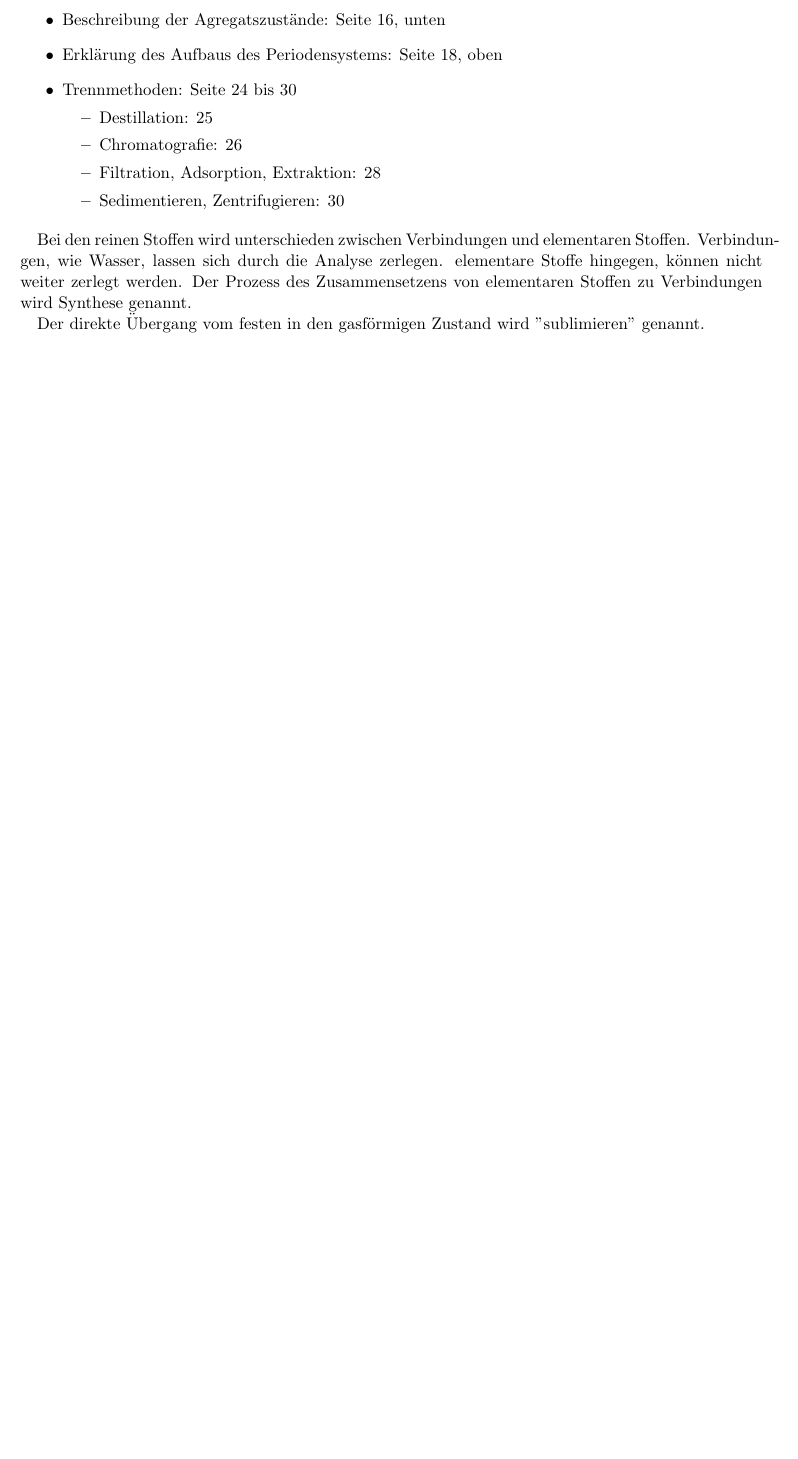
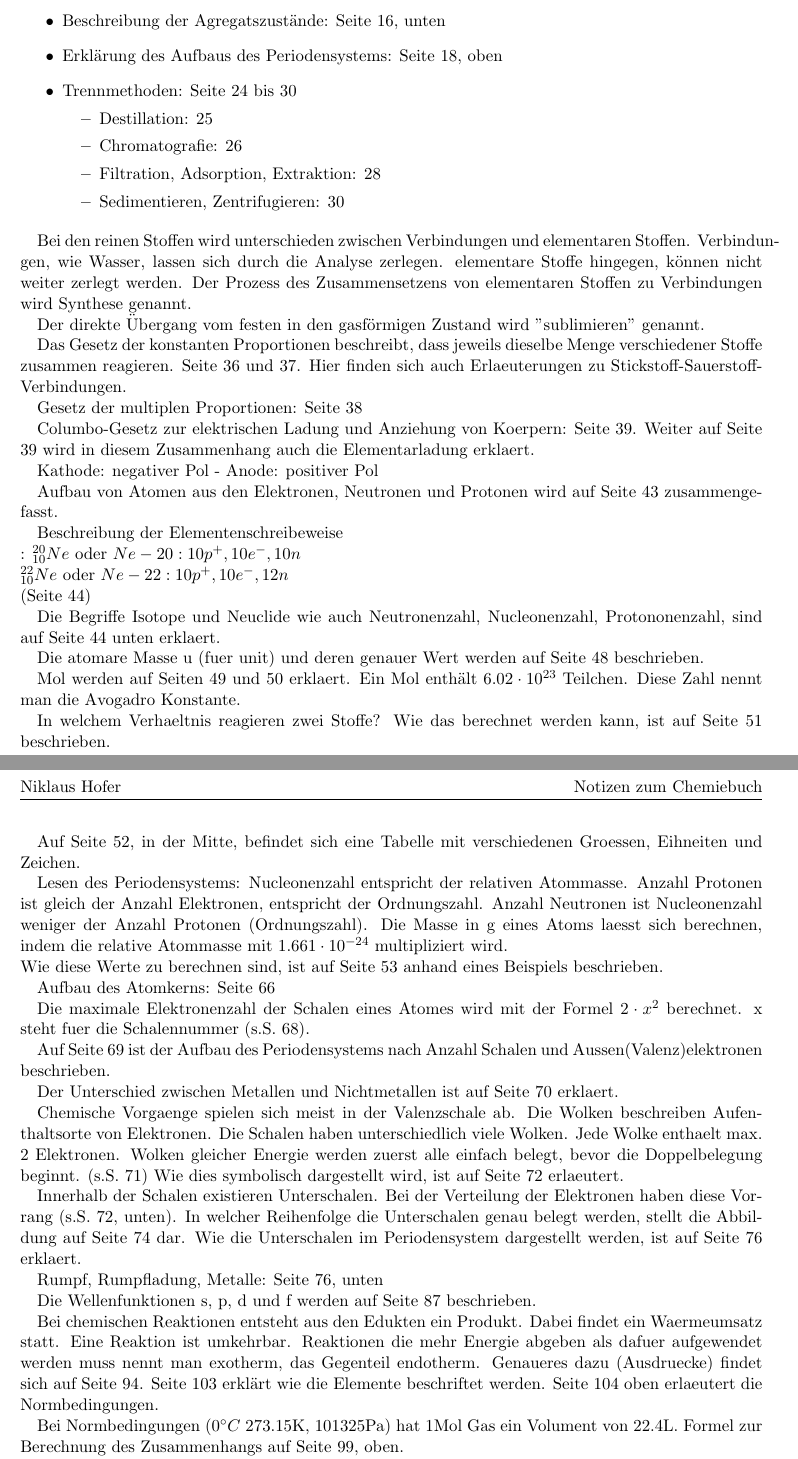
Before and after one commit to NiklausHofer/chemistry, a LaTeX document (notes.tex): part of the page before the commit and two parts of pages 1 and 2 of 2 after it, the two joined at a grey line, cut so that both start at the same text, the shorter picture padded with empty space. Compiled offline with pdfLaTeX.

Commit message:
hope that's enough

```diff
--- a/notes.tex
+++ b/notes.tex
@@ -68,7 +68,87 @@
     \end{itemize}
 \end{itemize}
 
-Bei den reinen Stoffen wird unterschieden zwischen Verbindungen und elementaren Stoffen. Verbindungen, wie Wasser, lassen sich durch die Analyse zerlegen. elementare Stoffe hingegen, k\"onnen nicht weiter zerlegt werden. Der Prozess des Zusammensetzens von elementaren Stoffen zu Verbindungen wird Synthese genannt.
+Bei den reinen Stoffen wird unterschieden zwischen Verbindungen und elementaren
+Stoffen. Verbindungen, wie Wasser, lassen sich durch die Analyse zerlegen.
+elementare Stoffe hingegen, k\"onnen nicht weiter zerlegt werden. Der Prozess
+des Zusammensetzens von elementaren Stoffen zu Verbindungen wird Synthese
+genannt.
 
-Der direkte \"Ubergang vom festen in den gasf\"ormigen Zustand wird "sublimieren" genannt.
+Der direkte \"Ubergang vom festen in den gasf\"ormigen Zustand wird
+"sublimieren" genannt.
 
+Das Gesetz der konstanten Proportionen beschreibt, dass jeweils dieselbe Menge
+verschiedener Stoffe zusammen reagieren. Seite 36 und 37. Hier finden sich auch
+Erlaeuterungen zu Stickstoff-Sauerstoff-Verbindungen.
+
+Gesetz der multiplen Proportionen: Seite 38
+
+Columbo-Gesetz zur elektrischen Ladung und Anziehung von Koerpern: Seite 39.
+Weiter auf Seite 39 wird in diesem Zusammenhang auch die Elementarladung
+erklaert.
+
+Kathode: negativer Pol - Anode: positiver Pol
+
+Aufbau von Atomen aus den Elektronen, Neutronen und Protonen wird auf Seite 43
+zusammengefasst.
+
+Beschreibung der Elementenschreibeweise\\: \(^{20}_{10}Ne\) oder \(Ne-20: 10p^+, 10e^-, 10n\)\\
+                                         \(^{22}_{10}Ne\) oder \(Ne-22: 10p^+, 10e^-, 12n\)\\
+					 (Seite 44)
+
+Die Begriffe Isotope und Neuclide wie auch Neutronenzahl, Nucleonenzahl,
+Protononenzahl, sind auf Seite 44 unten erklaert.
+
+Die atomare Masse u (fuer unit) und deren genauer Wert werden auf Seite 48
+beschrieben.
+
+Mol werden auf Seiten 49 und 50 erklaert. Ein Mol enth\"alt \(6.02 \cdot
+10^{23}\) Teilchen. Diese Zahl nennt man die Avogadro Konstante.
+
+In welchem Verhaeltnis reagieren zwei Stoffe? Wie das berechnet werden kann, ist
+auf Seite 51 beschrieben.
+
+Auf Seite 52, in der Mitte, befindet sich eine Tabelle mit verschiedenen
+Groessen, Eihneiten und Zeichen.
+
+Lesen des Periodensystems: Nucleonenzahl entspricht der relativen Atommasse.
+Anzahl Protonen ist gleich der Anzahl Elektronen, entspricht der Ordnungszahl.
+Anzahl Neutronen ist Nucleonenzahl weniger der Anzahl Protonen (Ordnungszahl).
+Die Masse in g eines Atoms laesst sich berechnen, indem die relative Atommasse
+mit \(1.661 \cdot 10^{-24} \) multipliziert wird.\\ Wie diese Werte zu berechnen
+sind, ist auf Seite 53 anhand eines Beispiels beschrieben.
+
+Aufbau des Atomkerns: Seite 66
+
+Die maximale Elektronenzahl der Schalen eines Atomes wird mit der Formel \( 2
+\cdot x^2 \) berechnet. x steht fuer die Schalennummer (s.S. 68).
+
+Auf Seite 69 ist der Aufbau des Periodensystems nach Anzahl Schalen und
+Aussen(Valenz)elektronen beschrieben.
+
+Der Unterschied zwischen Metallen und Nichtmetallen ist auf Seite 70 erklaert.
+
+Chemische Vorgaenge spielen sich meist in der Valenzschale ab. Die Wolken
+beschreiben Aufenthaltsorte von Elektronen. Die Schalen haben unterschiedlich
+viele Wolken. Jede Wolke enthaelt max. 2 Elektronen. Wolken gleicher Energie
+werden zuerst alle einfach belegt, bevor die Doppelbelegung beginnt. (s.S. 71)
+Wie dies symbolisch dargestellt wird, ist auf Seite 72 erlaeutert.
+
+Innerhalb der Schalen existieren Unterschalen. Bei der Verteilung der Elektronen
+haben diese Vorrang (s.S. 72, unten). In welcher Reihenfolge die Unterschalen
+genau belegt werden, stellt die Abbildung auf Seite 74 dar. Wie die Unterschalen
+im Periodensystem dargestellt werden, ist auf Seite 76 erklaert.
+
+Rumpf, Rumpfladung, Metalle: Seite 76, unten
+
+Die Wellenfunktionen s, p, d und f werden auf Seite 87 beschrieben.
+
+Bei chemischen Reaktionen entsteht aus den Edukten ein Produkt. Dabei findet ein
+Waermeumsatz statt. Eine Reaktion ist umkehrbar. Reaktionen die mehr Energie
+abgeben als dafuer aufgewendet werden muss nennt man exotherm, das Gegenteil
+endotherm. Genaueres dazu (Ausdruecke) findet sich auf Seite 94. Seite 103
+erkl\"art wie die Elemente beschriftet werden. Seite 104 oben erlaeutert die
+Normbedingungen.
+
+Bei Normbedingungen (\(0^{\circ}C\) 273.15K, 101325Pa) hat 1Mol Gas ein Volument
+von 22.4L. Formel zur Berechnung des Zusammenhangs auf Seite 99, oben.
```
Also changed, not shown: notes.tex (30 more changed lines).
